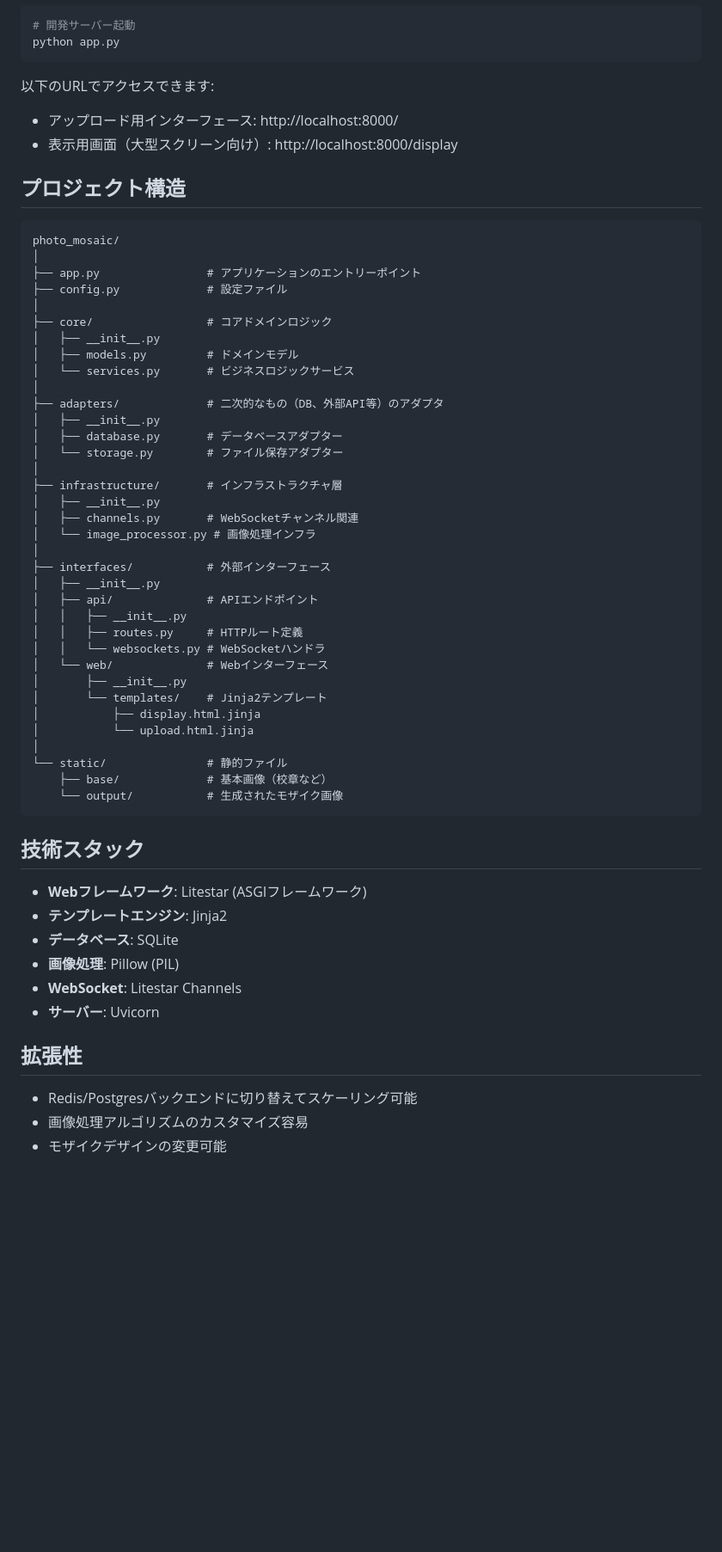
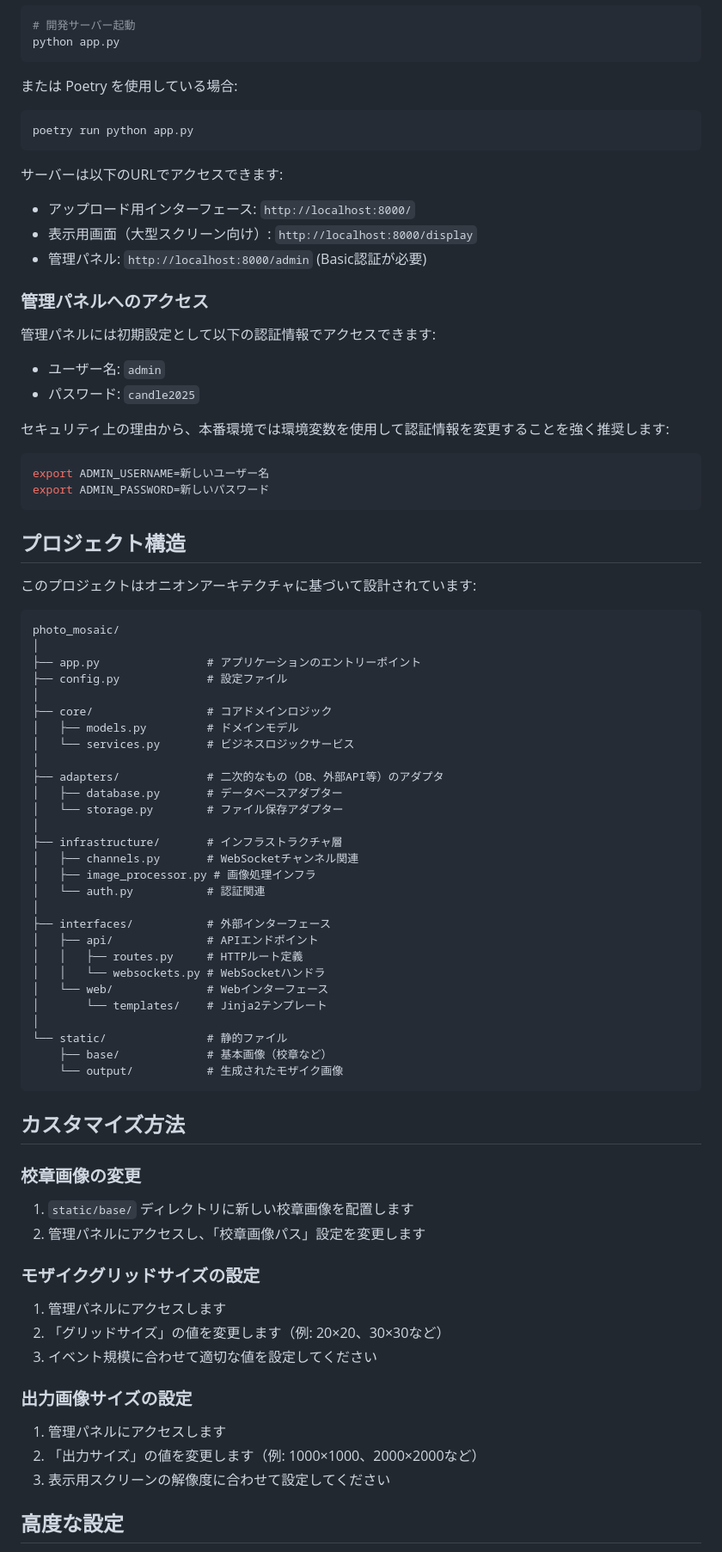
Before and after one commit to sion908/photo_mosaic, a Markdown page: README.md, the part around one of its changes. Shown at 86% size. Drawn GitHub-style; blank space fills up the shorter version.

````diff
--- a/README.md
+++ b/README.md
@@ -56,11 +71,33 @@ pip install -r requirements.txt
 python app.py
 ```
 
-以下のURLでアクセスできます:
-- アップロード用インターフェース: http://localhost:8000/
-- 表示用画面（大型スクリーン向け）: http://localhost:8000/display
+または Poetry を使用している場合:
+
+```bash
+poetry run python app.py
+```
+
+サーバーは以下のURLでアクセスできます:
+- アップロード用インターフェース: `http://localhost:8000/`
+- 表示用画面（大型スクリーン向け）: `http://localhost:8000/display`
+- 管理パネル: `http://localhost:8000/admin` (Basic認証が必要)
+
+### 管理パネルへのアクセス
+
+管理パネルには初期設定として以下の認証情報でアクセスできます:
+- ユーザー名: `admin`
+- パスワード: `candle2025`
+
+セキュリティ上の理由から、本番環境では環境変数を使用して認証情報を変更することを強く推奨します:
+
+```bash
+export ADMIN_USERNAME=新しいユーザー名
+export ADMIN_PASSWORD=新しいパスワード
+```
 
 ## プロジェクト構造
+
+このプロジェクトはオニオンアーキテクチャに基づいて設計されています:
 
 ```
 photo_mosaic/
@@ -69,48 +106,48 @@ photo_mosaic/
 ├── config.py             # 設定ファイル
 │
 ├── core/                 # コアドメインロジック
-│   ├── __init__.py
 │   ├── models.py         # ドメインモデル
 │   └── services.py       # ビジネスロジックサービス
 │
 ├── adapters/             # 二次的なもの（DB、外部API等）のアダプタ
-│   ├── __init__.py
 │   ├── database.py       # データベースアダプター
 │   └── storage.py        # ファイル保存アダプター
 │
 ├── infrastructure/       # インフラストラクチャ層
-│   ├── __init__.py
 │   ├── channels.py       # WebSocketチャンネル関連
-│   └── image_processor.py # 画像処理インフラ
+│   ├── image_processor.py # 画像処理インフラ
+│   └── auth.py           # 認証関連
 │
 ├── interfaces/           # 外部インターフェース
-│   ├── __init__.py
 │   ├── api/              # APIエンドポイント
-│   │   ├── __init__.py
 │   │   ├── routes.py     # HTTPルート定義
 │   │   └── websockets.py # WebSocketハンドラ
 │   └── web/              # Webインターフェース
-│       ├── __init__.py
 │       └── templates/    # Jinja2テンプレート
-│           ├── display.html.jinja
-│           └── upload.html.jinja
 │
 └── static/               # 静的ファイル
     ├── base/             # 基本画像（校章など）
     └── output/           # 生成されたモザイク画像
 ```
 
-## 技術スタック
+## カスタマイズ方法
 
-- **Webフレームワーク**: Litestar (ASGIフレームワーク)
-- **テンプレートエンジン**: Jinja2
-- **データベース**: SQLite
-- **画像処理**: Pillow (PIL)
-- **WebSocket**: Litestar Channels
-- **サーバー**: Uvicorn
+### 校章画像の変更
 
-## 拡張性
+1. `static/base/` ディレクトリに新しい校章画像を配置します
+2. 管理パネルにアクセスし、「校章画像パス」設定を変更します
 
-- Redis/Postgresバックエンドに切り替えてスケーリング可能
-- 画像処理アルゴリズムのカスタマイズ容易
-- モザイクデザインの変更可能
+### モザイクグリッドサイズの設定
+
+1. 管理パネルにアクセスします
+2. 「グリッドサイズ」の値を変更します（例: 20×20、30×30など）
+3. イベント規模に合わせて適切な値を設定してください
+
+### 出力画像サイズの設定
+
+1. 管理パネルにアクセスします
+2. 「出力サイズ」の値を変更します（例: 1000×1000、2000×2000など）
+3. 表示用スクリーンの解像度に合わせて設定してください
+
+## 高度な設定
+
````
Also changed, not shown: other parts of README.md (+76 -29 lines).
